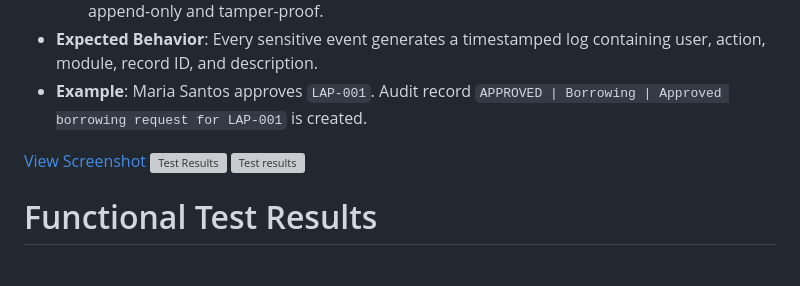
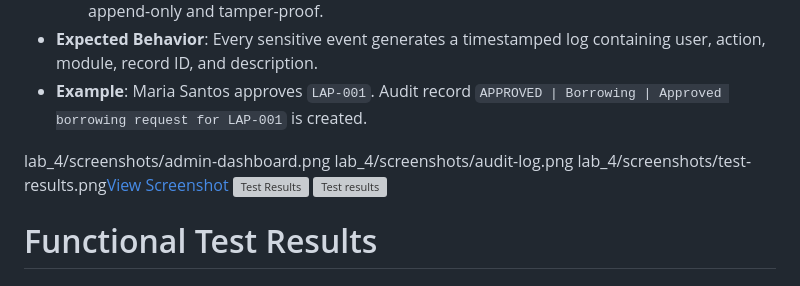
Before and after one commit to PhrenceKyle/Lab_Exercise_4, a Markdown page: README.md, the part around the change. Drawn GitHub-style; grey boxes are pictures that could not be loaded.

```diff
--- a/README.md
+++ b/README.md
@@ -608,7 +608,9 @@ When physical hardware is returned to the counter:
 - **Expected Behavior**: Every sensitive event generates a timestamped log containing user, action, module, record ID, and description.
 - **Example**: Maria Santos approves `LAP-001`. Audit record `APPROVED | Borrowing | Approved borrowing request for LAP-001` is created.
 
-[View Screenshot](../screenshots/test-results.png)
+lab_4/screenshots/admin-dashboard.png
+lab_4/screenshots/audit-log.png
+lab_4/screenshots/test-results.png[View Screenshot](../screenshots/test-results.png)
 ![Test Results](../screenshots/test-results.png)
 <img src="../screenshots/test-results.png" alt="Test results">
 
```
